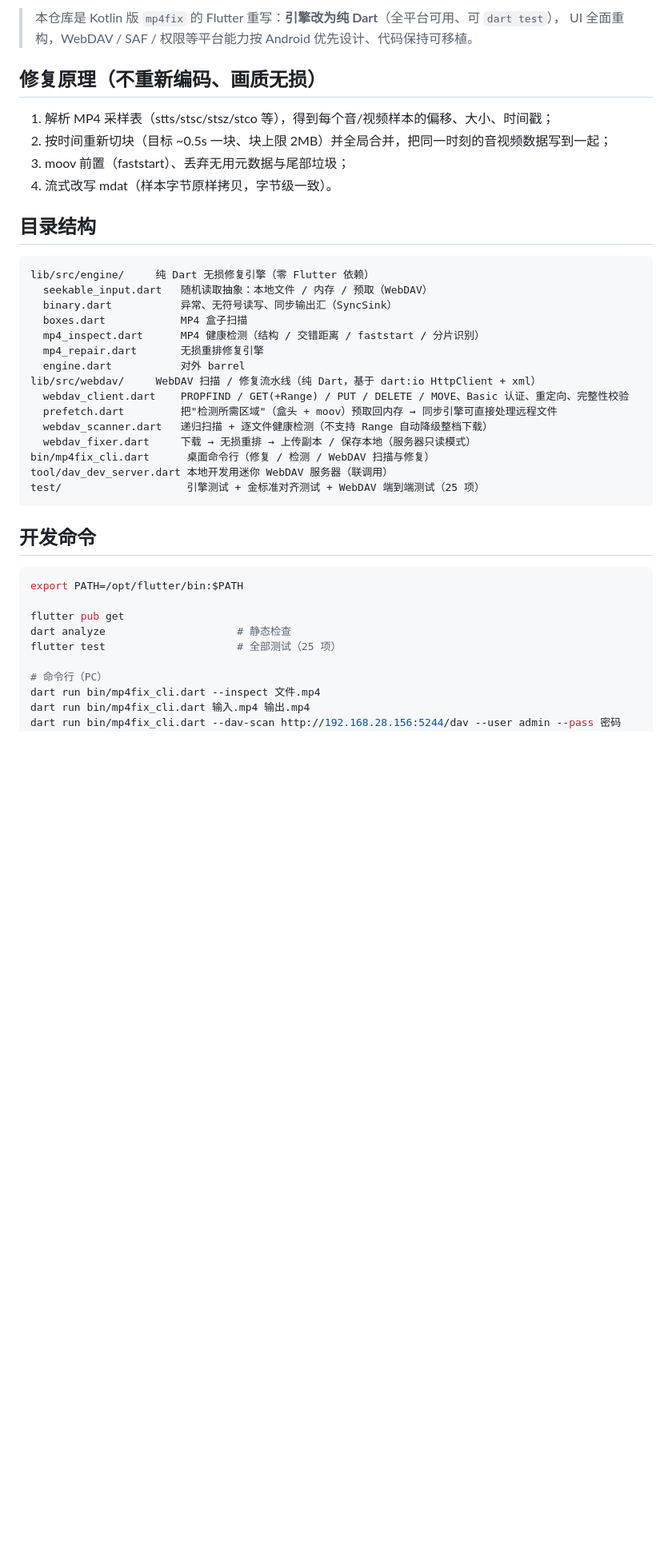
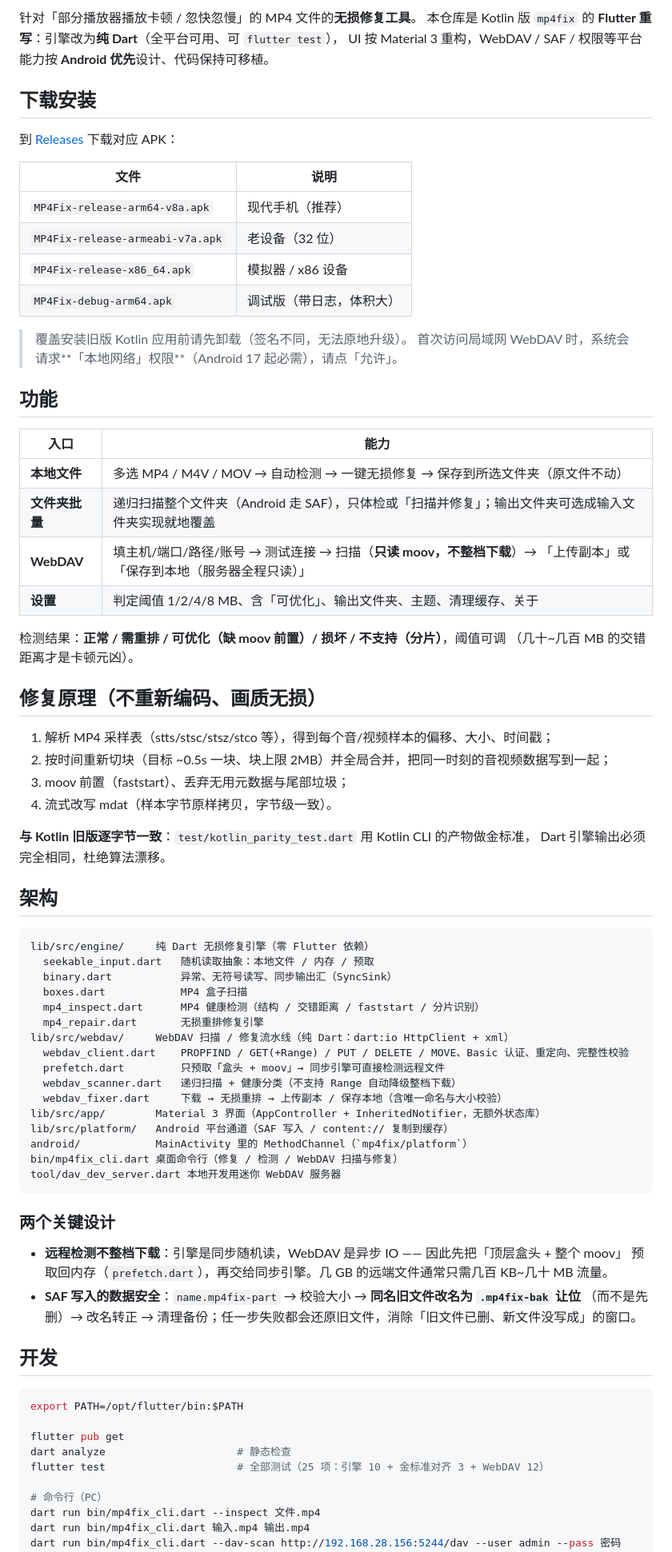
Before and after one commit to U707T/mp4fix, a Markdown page: README.md, the part around one of its changes. Shown at 80% size. Rendered like a GitHub page; blank space fills up the shorter version.

Commit message:
docs: rewrite README for the Flutter version (downloads, architecture, CI, limitations)

````diff
--- a/README.md
+++ b/README.md
@@ -4,6 +5,33 @@
 
-> 本仓库是 Kotlin 版 `mp4fix` 的 Flutter 重写：**引擎改为纯 Dart**（全平台可用、可 `dart test`），
-> UI 全面重构，WebDAV / SAF / 权限等平台能力按 Android 优先设计、代码保持可移植。
+针对「部分播放器播放卡顿 / 忽快忽慢」的 MP4 文件的**无损修复工具**。
+本仓库是 Kotlin 版 `mp4fix` 的 **Flutter 重写**：引擎改为**纯 Dart**（全平台可用、可 `flutter test`），
+UI 按 Material 3 重构，WebDAV / SAF / 权限等平台能力按 **Android 优先**设计、代码保持可移植。
+
+## 下载安装
+
+到 [Releases](https://github.com/U707T/mp4fix/releases/latest) 下载对应 APK：
+
+| 文件 | 说明 |
+|---|---|
+| `MP4Fix-release-arm64-v8a.apk` | 现代手机（推荐） |
+| `MP4Fix-release-armeabi-v7a.apk` | 老设备（32 位） |
+| `MP4Fix-release-x86_64.apk` | 模拟器 / x86 设备 |
+| `MP4Fix-debug-arm64.apk` | 调试版（带日志，体积大） |
+
+> 覆盖安装旧版 Kotlin 应用前请先卸载（签名不同，无法原地升级）。
+> 首次访问局域网 WebDAV 时，系统会请求**「本地网络」权限**（Android 17 起必需），请点「允许」。
+
+## 功能
+
+| 入口 | 能力 |
+|---|---|
+| **本地文件** | 多选 MP4 / M4V / MOV → 自动检测 → 一键无损修复 → 保存到所选文件夹（原文件不动） |
+| **文件夹批量** | 递归扫描整个文件夹（Android 走 SAF），只体检或「扫描并修复」；输出文件夹可选成输入文件夹实现就地覆盖 |
+| **WebDAV** | 填主机/端口/路径/账号 → 测试连接 → 扫描（**只读 moov，不整档下载**）→ 「上传副本」或「保存到本地（服务器全程只读）」 |
+| **设置** | 判定阈值 1/2/4/8 MB、含「可优化」、输出文件夹、主题、清理缓存、关于 |
+
+检测结果：**正常 / 需重排 / 可优化（缺 moov 前置）/ 损坏 / 不支持（分片）**，阈值可调
+（几十~几百 MB 的交错距离才是卡顿元凶）。
 
 ## 修复原理（不重新编码、画质无损）
 
@@ -12,34 +40,45 @@
 3. moov 前置（faststart）、丢弃无用元数据与尾部垃圾；
 4. 流式改写 mdat（样本字节原样拷贝，字节级一致）。
 
-## 目录结构
+**与 Kotlin 旧版逐字节一致**：`test/kotlin_parity_test.dart` 用 Kotlin CLI 的产物做金标准，
+Dart 引擎输出必须完全相同，杜绝算法漂移。
+
+## 架构
 
 ```
 lib/src/engine/     纯 Dart 无损修复引擎（零 Flutter 依赖）
-  seekable_input.dart   随机读取抽象：本地文件 / 内存 / 预取（WebDAV）
+  seekable_input.dart   随机读取抽象：本地文件 / 内存 / 预取
   binary.dart           异常、无符号读写、同步输出汇（SyncSink）
   boxes.dart            MP4 盒子扫描
   mp4_inspect.dart      MP4 健康检测（结构 / 交错距离 / faststart / 分片识别）
   mp4_repair.dart       无损重排修复引擎
-  engine.dart           对外 barrel
-lib/src/webdav/     WebDAV 扫描 / 修复流水线（纯 Dart，基于 dart:io HttpClient + xml）
+lib/src/webdav/     WebDAV 扫描 / 修复流水线（纯 Dart：dart:io HttpClient + xml）
   webdav_client.dart    PROPFIND / GET(+Range) / PUT / DELETE / MOVE、Basic 认证、重定向、完整性校验
-  prefetch.dart         把"检测所需区域"（盒头 + moov）预取回内存 → 同步引擎可直接处理远程文件
-  webdav_scanner.dart   递归扫描 + 逐文件健康检测（不支持 Range 自动降级整档下载）
-  webdav_fixer.dart     下载 → 无损重排 → 上传副本 / 保存本地（服务器只读模式）
-bin/mp4fix_cli.dart      桌面命令行（修复 / 检测 / WebDAV 扫描与修复）
-tool/dav_dev_server.dart 本地开发用迷你 WebDAV 服务器（联调用）
-test/                    引擎测试 + 金标准对齐测试 + WebDAV 端到端测试（25 项）
+  prefetch.dart         只预取「盒头 + moov」→ 同步引擎可直接检测远程文件
+  webdav_scanner.dart   递归扫描 + 健康分类（不支持 Range 自动降级整档下载）
+  webdav_fixer.dart     下载 → 无损重排 → 上传副本 / 保存本地（含唯一命名与大小校验）
+lib/src/app/        Material 3 界面（AppController + InheritedNotifier，无额外状态库）
+lib/src/platform/   Android 平台通道（SAF 写入 / content:// 复制到缓存）
+android/            MainActivity 里的 MethodChannel（`mp4fix/platform`）
+bin/mp4fix_cli.dart 桌面命令行（修复 / 检测 / WebDAV 扫描与修复）
+tool/dav_dev_server.dart 本地开发用迷你 WebDAV 服务器
 ```
 
-## 开发命令
+### 两个关键设计
+
+- **远程检测不整档下载**：引擎是同步随机读，WebDAV 是异步 IO —— 因此先把「顶层盒头 + 整个 moov」
+  预取回内存（`prefetch.dart`），再交给同步引擎。几 GB 的远端文件通常只需几百 KB~几十 MB 流量。
+- **SAF 写入的数据安全**：`name.mp4fix-part` → 校验大小 → **同名旧文件改名为 `.mp4fix-bak` 让位**
+  （而不是先删）→ 改名转正 → 清理备份；任一步失败都会还原旧文件，消除「旧文件已删、新文件没写成」的窗口。
+
+## 开发
 
 ```bash
 export PATH=/opt/flutter/bin:$PATH
 
 flutter pub get
 dart analyze                     # 静态检查
-flutter test                     # 全部测试（25 项）
+flutter test                     # 全部测试（25 项：引擎 10 + 金标准对齐 3 + WebDAV 12）
 
 # 命令行（PC）
 dart run bin/mp4fix_cli.dart --inspect 文件.mp4
````
Also changed, not shown: other parts of README.md (+14 -17 lines).
